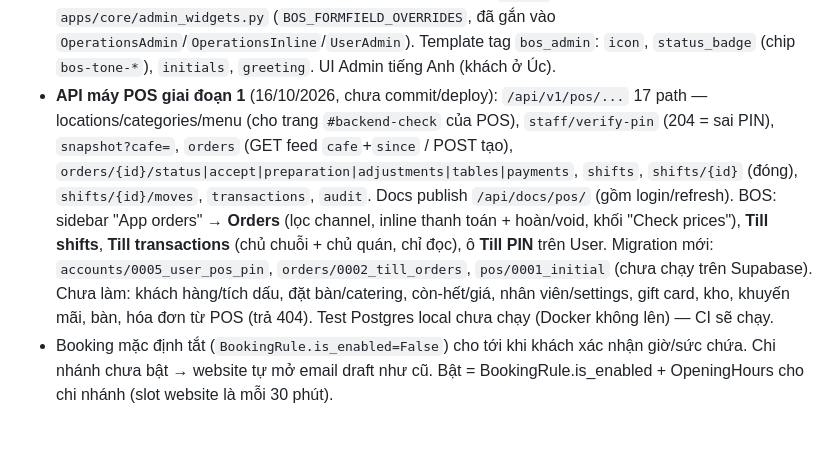
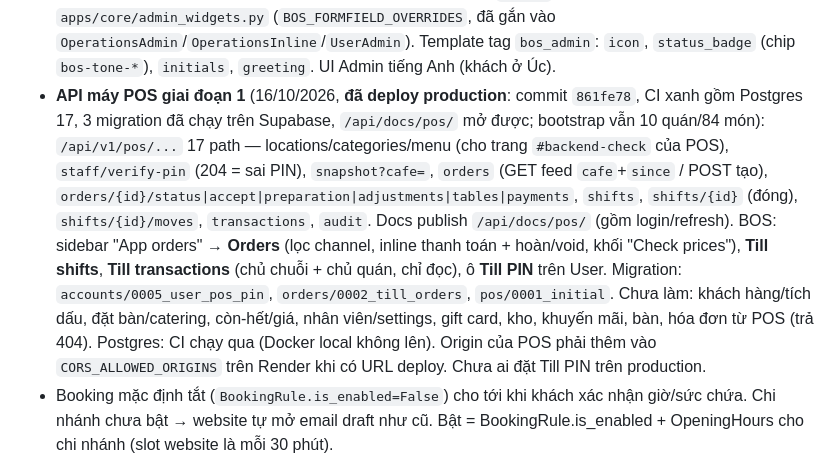
Before and after one commit to Lean328/EightyTwenty, a Markdown page: CLAUDE.md, the part around the change. GitHub-like rendering; blank space fills up the shorter version.

Commit message:
docs: record the till API deploy
Co-Authored-By: Claude Opus 5.5 <noreply@anthropic.com>

```diff
--- a/CLAUDE.md
+++ b/CLAUDE.md
@@ -207,7 +207,7 @@ Website local: `.venv\Scripts\python -m http.server 8123 --bind 127.0.0.1 --dire
 - Upload ảnh trong Admin: ô `upload` (`apps/media/admin.py::ImageUploadForm`) trên Menu item / Catering package / Media library → `apps/media/services.py::store_image` (Pillow: EXIF, cạnh dài 400/800/1600, WebP ≤2 MiB) → Storage `menu|catering|library/<uuid>/<w>.webp` → `MediaAsset` + audit. Upload chạy trong `form.clean()` chỉ khi phần còn lại hợp lệ. Dependency mới: `Pillow` (requirements + constraints). Test: `tests/test_media_upload.py` (mock `upload_object`).
 - Ảnh (10/10/2026): cả 91 MediaAsset đã nằm trên Supabase Storage (`website/<uuid>/400|800|1600.webp`, lệnh `upload_legacy_media`; `legacy_path` giữ để biết nguồn). Bootstrap/public menu trả URL bản `lg` (helper `img()` trong `core/public_services.py`, giữ độ nét như ảnh website ≤1600px) → giá trị `img` không còn trùng `mock-data.js` (shape vẫn giữ). Danh sách admin dùng bản `thumb`. Upload chấp nhận JPG/PNG/WebP/AVIF. Alt text kiểu `brand_alt()` (`media/services.py`): "Granola Bowl – EightyTwenty"; cả 91 ảnh đã điền (`fill_alt_text`), upload mới tự đặt theo tên món/gói hoặc tên file. Mọi FK tới MediaAsset trong admin dùng widget `MediaPicker` (`core/admin_widgets.py` + `templates/admin/widgets/bos_media_picker.html`, gắn tự động trong `RoleAccessMixin.formfield_for_foreignkey`, bỏ wrapper +/sửa): ô ảnh thu nhỏ + nút Choose/Change/Remove, admin.js `wireMediaPicker` mở lưới ảnh có tìm kiếm từ JSON `admin:bos_media_picker` (`/admin/media-picker/`, chủ chuỗi + chủ quán, tìm theo alt text) và cập nhật "Current photo" ngay khi chọn. Không dùng autocomplete cho ảnh nữa.
 - Thumbnail ảnh trong Admin: ảnh còn đường dẫn kiểu `img/...` (chưa lên Storage) ghép với `MEDIA_PREVIEW_BASE_URL` (mặc định `CLIENT_BASE_URL`; dev = `http://127.0.0.1:8123` — cần chạy server website để thấy ảnh). Sidebar khai báo ở `NAVIGATION` trong `apps/core/admin_site.py` (model mới đăng ký admin phải thêm vào đây mới hiện menu); badge đếm qua `BADGES` (1 query). Widget chuẩn hoá ở `apps/core/admin_widgets.py` (`BOS_FORMFIELD_OVERRIDES`, đã gắn vào `OperationsAdmin`/`OperationsInline`/`UserAdmin`). Template tag `bos_admin`: `icon`, `status_badge` (chip `bos-tone-*`), `initials`, `greeting`. UI Admin tiếng Anh (khách ở Úc).
-- **API máy POS giai đoạn 1** (16/10/2026, chưa commit/deploy): `/api/v1/pos/...` 17 path — locations/categories/menu (cho trang `#backend-check` của POS), `staff/verify-pin` (204 = sai PIN), `snapshot?cafe=`, `orders` (GET feed `cafe`+`since` / POST tạo), `orders/{id}/status|accept|preparation|adjustments|tables|payments`, `shifts`, `shifts/{id}` (đóng), `shifts/{id}/moves`, `transactions`, `audit`. Docs publish `/api/docs/pos/` (gồm login/refresh). BOS: sidebar "App orders" → **Orders** (lọc channel, inline thanh toán + hoàn/void, khối "Check prices"), **Till shifts**, **Till transactions** (chủ chuỗi + chủ quán, chỉ đọc), ô **Till PIN** trên User. Migration mới: `accounts/0005_user_pos_pin`, `orders/0002_till_orders`, `pos/0001_initial` (chưa chạy trên Supabase). Chưa làm: khách hàng/tích dấu, đặt bàn/catering, còn-hết/giá, nhân viên/settings, gift card, kho, khuyến mãi, bàn, hóa đơn từ POS (trả 404). Test Postgres local chưa chạy (Docker không lên) — CI sẽ chạy.
+- **API máy POS giai đoạn 1** (16/10/2026, **đã deploy production**: commit `861fe78`, CI xanh gồm Postgres 17, 3 migration đã chạy trên Supabase, `/api/docs/pos/` mở được; bootstrap vẫn 10 quán/84 món): `/api/v1/pos/...` 17 path — locations/categories/menu (cho trang `#backend-check` của POS), `staff/verify-pin` (204 = sai PIN), `snapshot?cafe=`, `orders` (GET feed `cafe`+`since` / POST tạo), `orders/{id}/status|accept|preparation|adjustments|tables|payments`, `shifts`, `shifts/{id}` (đóng), `shifts/{id}/moves`, `transactions`, `audit`. Docs publish `/api/docs/pos/` (gồm login/refresh). BOS: sidebar "App orders" → **Orders** (lọc channel, inline thanh toán + hoàn/void, khối "Check prices"), **Till shifts**, **Till transactions** (chủ chuỗi + chủ quán, chỉ đọc), ô **Till PIN** trên User. Migration: `accounts/0005_user_pos_pin`, `orders/0002_till_orders`, `pos/0001_initial`. Chưa làm: khách hàng/tích dấu, đặt bàn/catering, còn-hết/giá, nhân viên/settings, gift card, kho, khuyến mãi, bàn, hóa đơn từ POS (trả 404). Postgres: CI chạy qua (Docker local không lên). Origin của POS phải thêm vào `CORS_ALLOWED_ORIGINS` trên Render khi có URL deploy. Chưa ai đặt Till PIN trên production.
 - Booking mặc định tắt (`BookingRule.is_enabled=False`) cho tới khi khách xác nhận giờ/sức chứa. Chi nhánh chưa bật → website tự mở email draft như cũ. Bật = BookingRule.is_enabled + OpeningHours cho chi nhánh (slot website là mỗi 30 phút).
 - **Chờ khách duyệt:** website chưa hiển thị món hết hàng (UI không có nhãn Sold out, menu không theo chi nhánh). Backend đã hỗ trợ (`available:false` với `?location=`). Không sửa UI cho tới khi khách đồng ý; không đổi chữ trên giao diện đã duyệt.
 - Turnstile tắt ở prod (website không có widget); chống spam = honeypot + rate limit DB.
```
